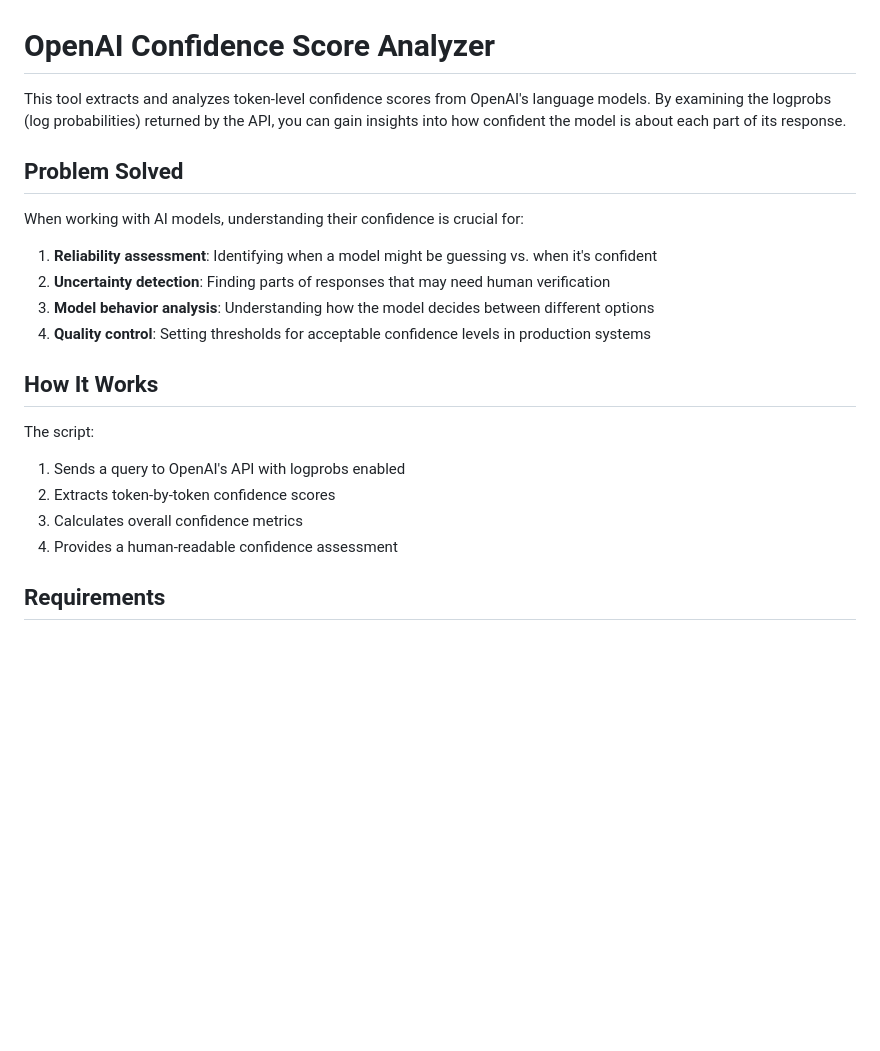
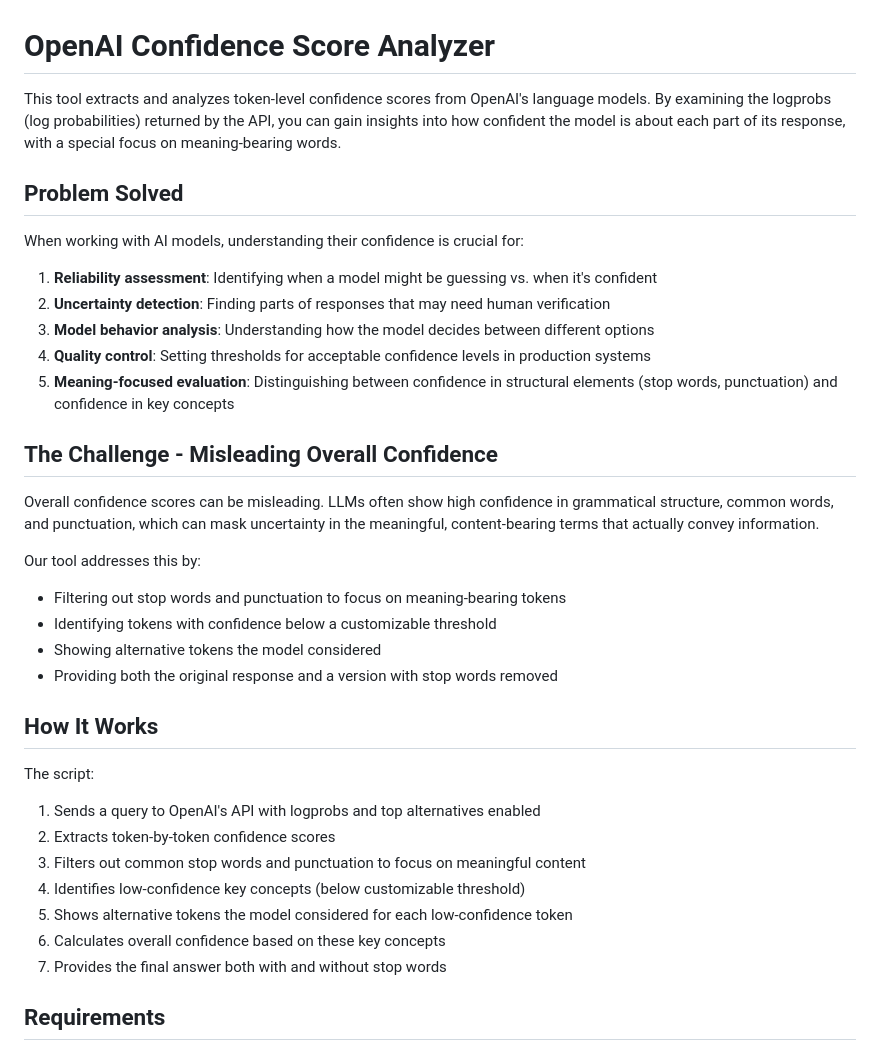
Before and after one commit to ddttom/ai-with-mac, a Markdown page: scripts/confidence-README.md, the part around one of its changes. Drawn GitHub-style; blank space fills up the shorter version.

```diff
--- a/scripts/confidence-README.md
+++ b/scripts/confidence-README.md
@@ -1,6 +1,6 @@
 # OpenAI Confidence Score Analyzer
 
-This tool extracts and analyzes token-level confidence scores from OpenAI's language models. By examining the logprobs (log probabilities) returned by the API, you can gain insights into how confident the model is about each part of its response.
+This tool extracts and analyzes token-level confidence scores from OpenAI's language models. By examining the logprobs (log probabilities) returned by the API, you can gain insights into how confident the model is about each part of its response, with a special focus on meaning-bearing words.
 
 ## Problem Solved
 
@@ -10,15 +10,30 @@ When working with AI models, understanding their confidence is crucial for:
 2. **Uncertainty detection**: Finding parts of responses that may need human verification
 3. **Model behavior analysis**: Understanding how the model decides between different options
 4. **Quality control**: Setting thresholds for acceptable confidence levels in production systems
+5. **Meaning-focused evaluation**: Distinguishing between confidence in structural elements (stop words, punctuation) and confidence in key concepts
+
+## The Challenge - Misleading Overall Confidence
+
+Overall confidence scores can be misleading. LLMs often show high confidence in grammatical structure, common words, and punctuation, which can mask uncertainty in the meaningful, content-bearing terms that actually convey information.
+
+Our tool addresses this by:
+
+- Filtering out stop words and punctuation to focus on meaning-bearing tokens
+- Identifying tokens with confidence below a customizable threshold
+- Showing alternative tokens the model considered
+- Providing both the original response and a version with stop words removed
 
 ## How It Works
 
 The script:
 
-1. Sends a query to OpenAI's API with logprobs enabled
+1. Sends a query to OpenAI's API with logprobs and top alternatives enabled
 2. Extracts token-by-token confidence scores
-3. Calculates overall confidence metrics
-4. Provides a human-readable confidence assessment
+3. Filters out common stop words and punctuation to focus on meaningful content
+4. Identifies low-confidence key concepts (below customizable threshold)
+5. Shows alternative tokens the model considered for each low-confidence token
+6. Calculates overall confidence based on these key concepts
+7. Provides the final answer both with and without stop words
 
 ## Requirements
 
```
Also changed, not shown: other parts of scripts/confidence-README.md (+65 -35 lines), 1 other file.
